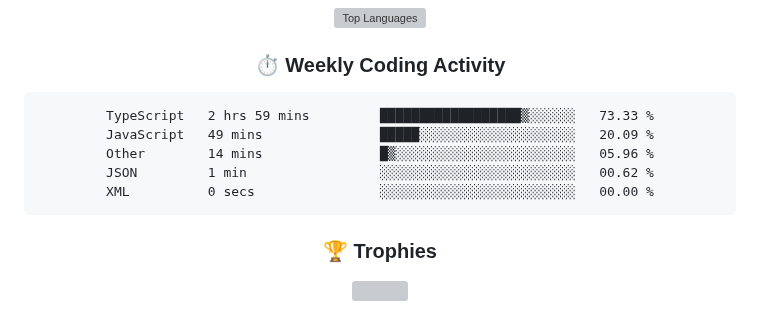
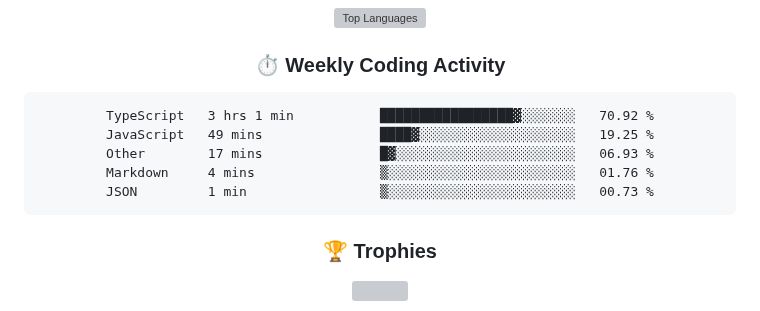
Before and after one commit to rajpratham1/rajpratham1, a Markdown page: README.md, the part around the change. Drawn GitHub-style; grey boxes are pictures that could not be loaded.

Commit message:
Updated waka-readme graph with new metrics

````diff
--- a/README.md
+++ b/README.md
@@ -191,11 +191,11 @@ Built a real-time analytics tool on Snowflake; top 50 of 5,000+ participants.
 <!--START_SECTION:waka-->
 
 ```txt
-TypeScript   2 hrs 59 mins         ██████████████████▒░░░░░░   73.33 %
-JavaScript   49 mins               █████░░░░░░░░░░░░░░░░░░░░   20.09 %
-Other        14 mins               █▒░░░░░░░░░░░░░░░░░░░░░░░   05.96 %
-JSON         1 min                 ░░░░░░░░░░░░░░░░░░░░░░░░░   00.62 %
-XML          0 secs                ░░░░░░░░░░░░░░░░░░░░░░░░░   00.00 %
+TypeScript   3 hrs 1 min           █████████████████▓░░░░░░░   70.92 %
+JavaScript   49 mins               ████▓░░░░░░░░░░░░░░░░░░░░   19.25 %
+Other        17 mins               █▓░░░░░░░░░░░░░░░░░░░░░░░   06.93 %
+Markdown     4 mins                ▒░░░░░░░░░░░░░░░░░░░░░░░░   01.76 %
+JSON         1 min                 ▒░░░░░░░░░░░░░░░░░░░░░░░░   00.73 %
 ```
 
 <!--END_SECTION:waka-->
````
